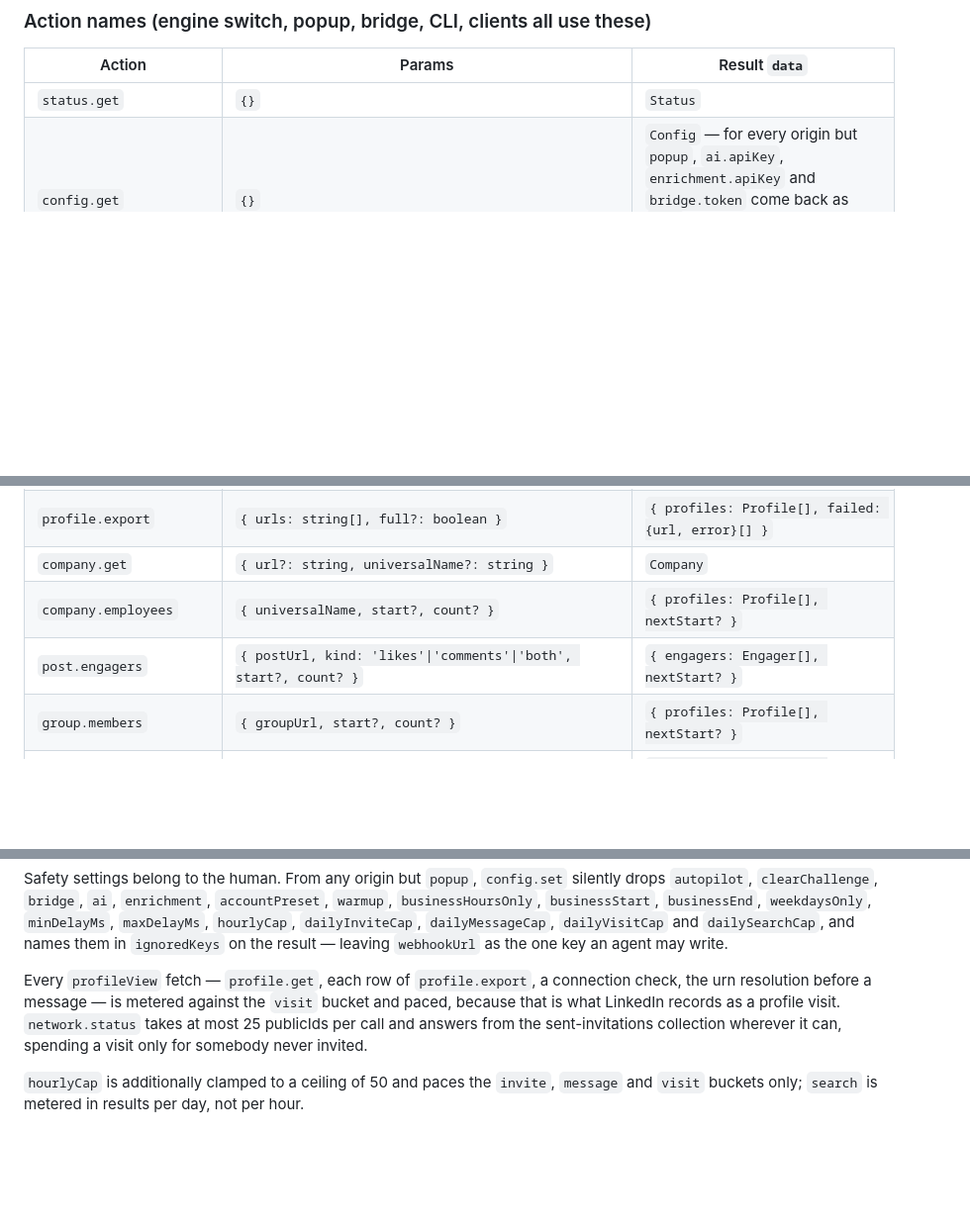
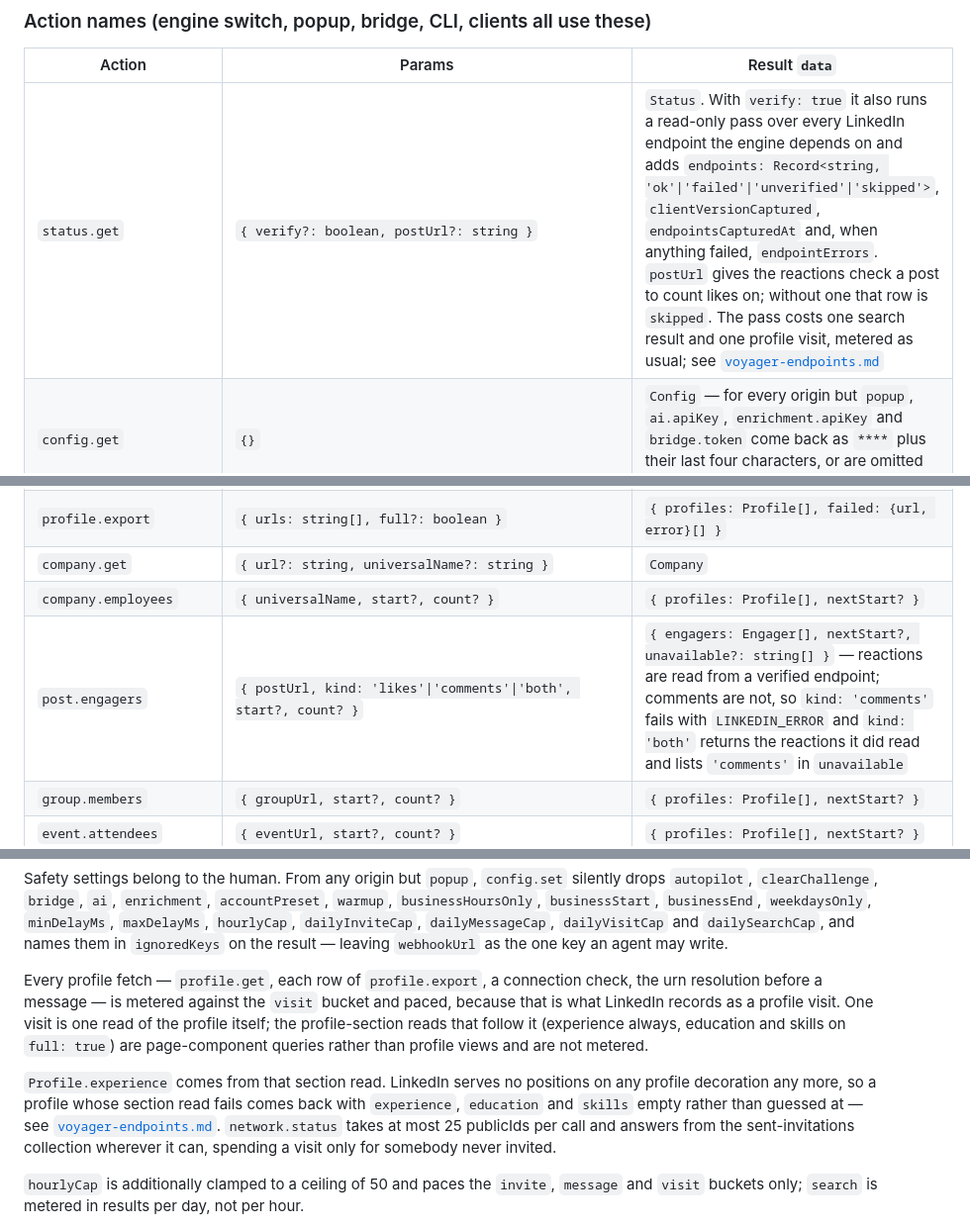
Before and after one commit to OpenRecruiterTools/linkedin-toolkit, a Markdown page: docs/actions.md, 3 parts joined by grey strips. Shown at 99% size. Rendered like a GitHub page; blank space fills up the shorter version.

```diff
--- a/docs/actions.md
+++ b/docs/actions.md
@@ -6,7 +6,7 @@ This file is the source of truth for the LinkedIn Toolkit v2 contract. Every lay
 
 | Action | Params | Result `data` |
 |---|---|---|
-| `status.get` | `{}` | `Status` |
+| `status.get` | `{ verify?: boolean, postUrl?: string }` | `Status`. With `verify: true` it also runs a read-only pass over every LinkedIn endpoint the engine depends on and adds `endpoints: Record<string, 'ok'\|'failed'\|'unverified'\|'skipped'>`, `clientVersionCaptured`, `endpointsCapturedAt` and, when anything failed, `endpointErrors`. `postUrl` gives the reactions check a post to count likes on; without one that row is `skipped`. The pass costs one search result and one profile visit, metered as usual; see [`voyager-endpoints.md`](voyager-endpoints.md) |
 | `config.get` | `{}` | `Config` — for every origin but `popup`, `ai.apiKey`, `enrichment.apiKey` and `bridge.token` come back as `****` plus their last four characters, or are omitted when unset |
 | `config.set` | `Partial<Config>` | `Config` — non-popup origins may only set `webhookUrl`; other keys are ignored and listed in `ignoredKeys` |
 | `search.people` | `{ keywords, title?, company?, location?, source?: 'search'\|'salesnav'\|'recruiter', start?, count? }` (count ≤ 100) | `{ profiles: Profile[], total?: number, nextStart?: number }` |
@@ -14,7 +14,7 @@ This file is the source of truth for the LinkedIn Toolkit v2 contract. Every lay
 | `profile.export` | `{ urls: string[], full?: boolean }` | `{ profiles: Profile[], failed: {url, error}[] }` |
 | `company.get` | `{ url?: string, universalName?: string }` | `Company` |
 | `company.employees` | `{ universalName, start?, count? }` | `{ profiles: Profile[], nextStart? }` |
-| `post.engagers` | `{ postUrl, kind: 'likes'\|'comments'\|'both', start?, count? }` | `{ engagers: Engager[], nextStart? }` |
+| `post.engagers` | `{ postUrl, kind: 'likes'\|'comments'\|'both', start?, count? }` | `{ engagers: Engager[], nextStart?, unavailable?: string[] }` — reactions are read from a verified endpoint; comments are not, so `kind: 'comments'` fails with `LINKEDIN_ERROR` and `kind: 'both'` returns the reactions it did read and lists `'comments'` in `unavailable` |
 | `group.members` | `{ groupUrl, start?, count? }` | `{ profiles: Profile[], nextStart? }` |
 | `event.attendees` | `{ eventUrl, start?, count? }` | `{ profiles: Profile[], nextStart? }` |
 | `network.connections` | `{ start?, count? }` | `{ profiles: Profile[], nextStart? }` |
@@ -98,7 +98,9 @@ Hard ceilings are clamped in `config.set` regardless of the value requested. `co
 
 Safety settings belong to the human. From any origin but `popup`, `config.set` silently drops `autopilot`, `clearChallenge`, `bridge`, `ai`, `enrichment`, `accountPreset`, `warmup`, `businessHoursOnly`, `businessStart`, `businessEnd`, `weekdaysOnly`, `minDelayMs`, `maxDelayMs`, `hourlyCap`, `dailyInviteCap`, `dailyMessageCap`, `dailyVisitCap` and `dailySearchCap`, and names them in `ignoredKeys` on the result — leaving `webhookUrl` as the one key an agent may write.
 
-Every `profileView` fetch — `profile.get`, each row of `profile.export`, a connection check, the urn resolution before a message — is metered against the `visit` bucket and paced, because that is what LinkedIn records as a profile visit. `network.status` takes at most 25 publicIds per call and answers from the sent-invitations collection wherever it can, spending a visit only for somebody never invited.
+Every profile fetch — `profile.get`, each row of `profile.export`, a connection check, the urn resolution before a message — is metered against the `visit` bucket and paced, because that is what LinkedIn records as a profile visit. One visit is one read of the profile itself; the profile-section reads that follow it (experience always, education and skills on `full: true`) are page-component queries rather than profile views and are not metered.
+
+`Profile.experience` comes from that section read. LinkedIn serves no positions on any profile decoration any more, so a profile whose section read fails comes back with `experience`, `education` and `skills` empty rather than guessed at — see [`voyager-endpoints.md`](voyager-endpoints.md). `network.status` takes at most 25 publicIds per call and answers from the sent-invitations collection wherever it can, spending a visit only for somebody never invited.
 
 `hourlyCap` is additionally clamped to a ceiling of 50 and paces the `invite`, `message` and `visit` buckets only; `search` is metered in results per day, not per hour.
 
```
Also changed, not shown: docs/smoke-results-2026-09.md (+16 -0 lines), docs/voyager-endpoints.md (added, +195 -0 lines).
